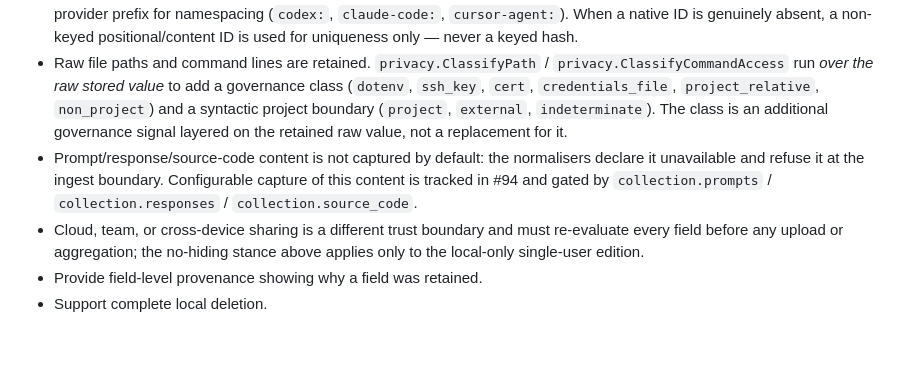
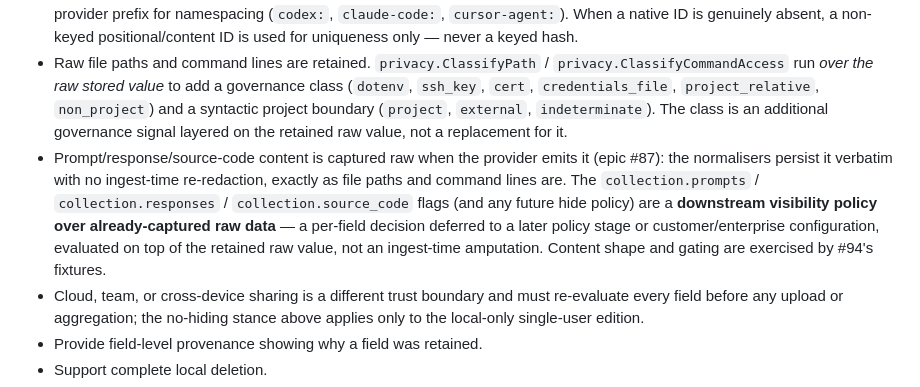
Before and after one commit to t4avenger/AI-Engineering-productivity, a Markdown page: PRODUCT_MAP.md, the part around the change. GitHub-like rendering; blank space fills up the shorter version.

```diff
--- a/PRODUCT_MAP.md
+++ b/PRODUCT_MAP.md
@@ -576,7 +576,7 @@ sharing:
 - No ingest-time hiding (epic #87, issue #88). In the local-only individual edition, raw provider payloads are passed straight to the normalisers; there is no sanitiser choke point, no HMAC fingerprinting, and no path/command tokenisation. Raw provider-native identifiers, file paths, and command lines are persisted verbatim and shown to the local user, because the operator running on their own single-user machine must see the actual data to act on it.
 - Provider-native session/conversation/request IDs and MCP server names are persisted and displayed raw with a stable provider prefix for namespacing (`codex:`, `claude-code:`, `cursor-agent:`). When a native ID is genuinely absent, a non-keyed positional/content ID is used for uniqueness only — never a keyed hash.
 - Raw file paths and command lines are retained. `privacy.ClassifyPath` / `privacy.ClassifyCommandAccess` run *over the raw stored value* to add a governance class (`dotenv`, `ssh_key`, `cert`, `credentials_file`, `project_relative`, `non_project`) and a syntactic project boundary (`project`, `external`, `indeterminate`). The class is an additional governance signal layered on the retained raw value, not a replacement for it.
-- Prompt/response/source-code content is not captured by default: the normalisers declare it unavailable and refuse it at the ingest boundary. Configurable capture of this content is tracked in #94 and gated by `collection.prompts` / `collection.responses` / `collection.source_code`.
+- Prompt/response/source-code content is captured raw when the provider emits it (epic #87): the normalisers persist it verbatim with no ingest-time re-redaction, exactly as file paths and command lines are. The `collection.prompts` / `collection.responses` / `collection.source_code` flags (and any future hide policy) are a **downstream visibility policy over already-captured raw data** — a per-field decision deferred to a later policy stage or customer/enterprise configuration, evaluated on top of the retained raw value, not an ingest-time amputation. Content shape and gating are exercised by #94's fixtures.
 - Cloud, team, or cross-device sharing is a different trust boundary and must re-evaluate every field before any upload or aggregation; the no-hiding stance above applies only to the local-only single-user edition.
 - Provide field-level provenance showing why a field was retained.
 - Support complete local deletion.
```
Also changed, not shown: AGENTS.md (+24 -12 lines).
